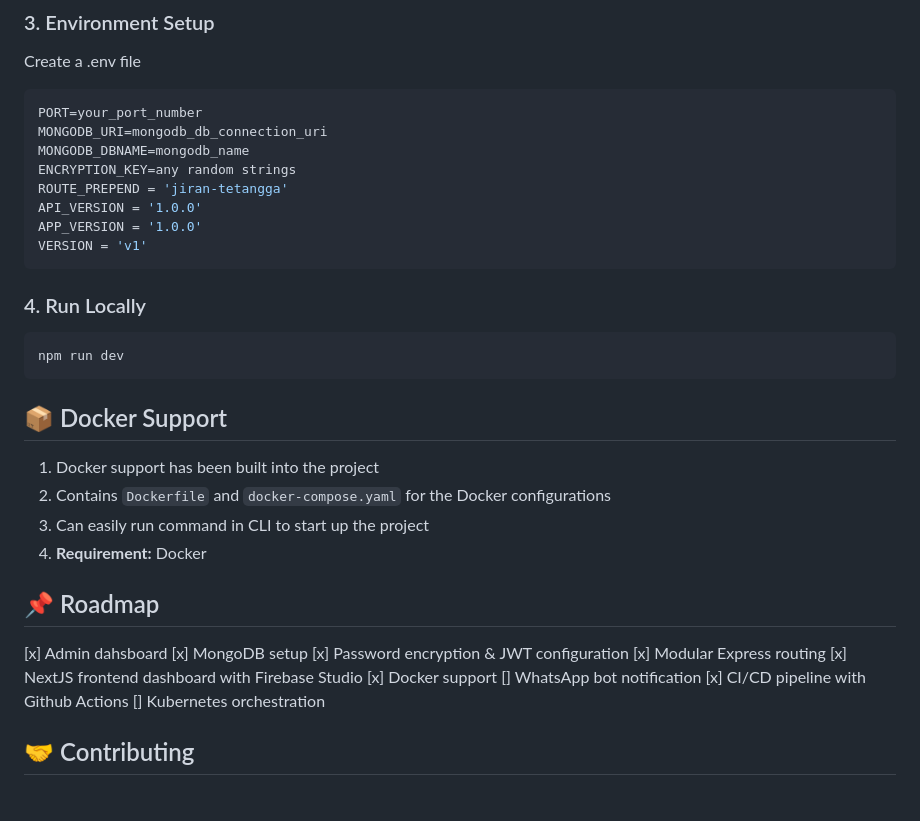
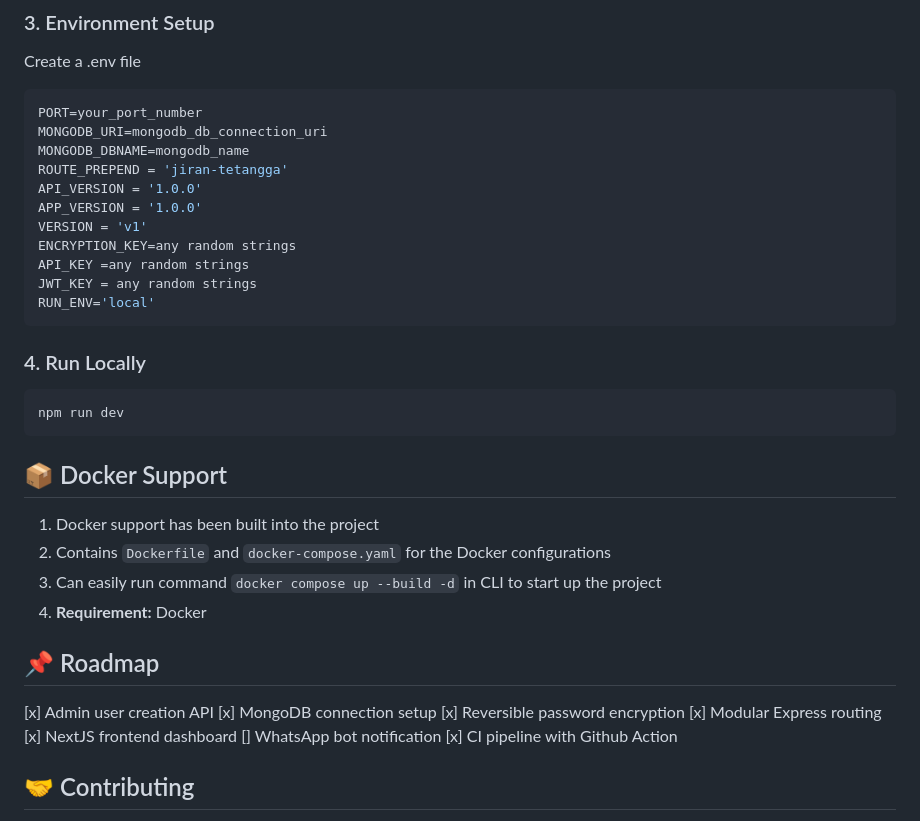
Before and after one commit to da-imran/jiran-tetangga, a Markdown page: README.md, the part around the change printed below. Rendered like a GitHub page.

````diff
--- a/README.md
+++ b/README.md
@@ -75,11 +81,14 @@ Create a .env file
 PORT=your_port_number
 MONGODB_URI=mongodb_db_connection_uri
 MONGODB_DBNAME=mongodb_name
-ENCRYPTION_KEY=any random strings
 ROUTE_PREPEND = 'jiran-tetangga'
 API_VERSION = '1.0.0'
 APP_VERSION = '1.0.0'
 VERSION = 'v1'
+ENCRYPTION_KEY=any random strings
+API_KEY =any random strings
+JWT_KEY = any random strings
+RUN_ENV='local'
 ```
 
 ### 4. Run Locally
@@ -90,19 +99,17 @@ npm run dev
 ## 📦 Docker Support
 1.  Docker support has been built into the project
 2.  Contains `Dockerfile` and `docker-compose.yaml` for the Docker configurations
-3.  Can easily run command in CLI to start up the project
+3.  Can easily run command `docker compose up --build -d` in CLI to start up the project
 4.  **Requirement:** Docker
 
 ## 📌 Roadmap
-[x] Admin dahsboard </br>
-[x] MongoDB setup </br>
-[x] Password encryption & JWT configuration </br>
+[x] Admin user creation API </br>
+[x] MongoDB connection setup </br>
+[x] Reversible password encryption </br>
 [x] Modular Express routing </br>
-[x] NextJS frontend dashboard with Firebase Studio </br>
-[x] Docker support </br>
+[x] NextJS frontend dashboard </br>
 [] WhatsApp bot notification </br>
-[x] CI/CD pipeline with Github Actions </br>
-[] Kubernetes orchestration </br>
+[x] CI pipeline with Github Action </br>
 
 ## 🤝 Contributing
 This project is currently my second personal hobby project. Contributions and suggestions are welcome! Feel free to fork or open issues.
````
Also changed, not shown: other parts of README.md (+19 -13 lines).
